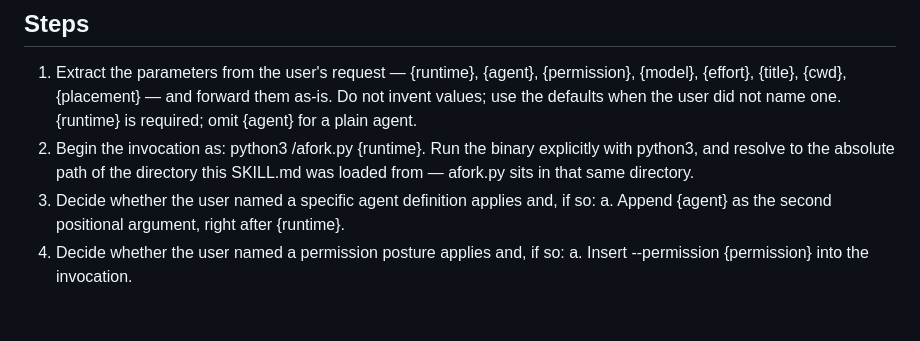
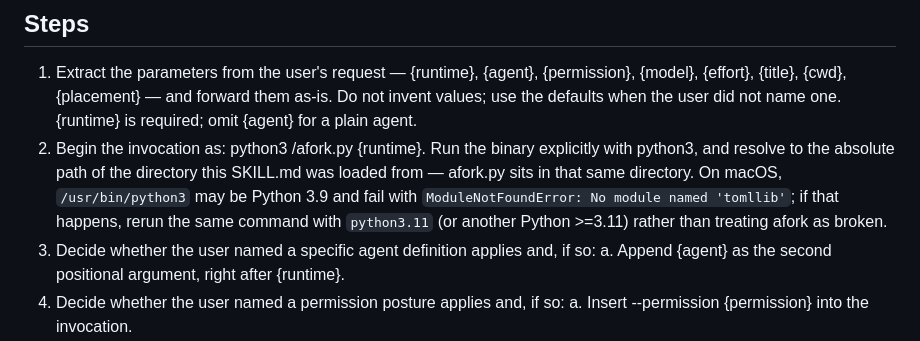
Before and after one commit to NishantVar/agent-skills, a Markdown page: skills/afork/SKILL.md, the part around the change. Rendered like a GitHub page; blank space fills up the shorter version.

Commit message:
docs(afork): note macOS python3.11 fallback for tomllib
/usr/bin/python3 on macOS may be 3.9 and fail with ModuleNotFoundError
for tomllib; document rerunning with python3.11+ instead of treating
afork as broken.

```diff
--- a/skills/afork/SKILL.md
+++ b/skills/afork/SKILL.md
@@ -45,7 +45,7 @@ description: 'Front door for forking any coding agent (plain or definition-backe
 ## Steps
 
 1. Extract the parameters from the user's request — {runtime}, {agent}, {permission}, {model}, {effort}, {title}, {cwd}, {placement} — and forward them as-is. Do not invent values; use the defaults when the user did not name one. {runtime} is required; omit {agent} for a plain agent.
-2. Begin the invocation as: python3 <skill-dir>/afork.py {runtime}. Run the binary explicitly with python3, and resolve <skill-dir> to the absolute path of the directory this SKILL.md was loaded from — afork.py sits in that same directory.
+2. Begin the invocation as: python3 <skill-dir>/afork.py {runtime}. Run the binary explicitly with python3, and resolve <skill-dir> to the absolute path of the directory this SKILL.md was loaded from — afork.py sits in that same directory. On macOS, `/usr/bin/python3` may be Python 3.9 and fail with `ModuleNotFoundError: No module named 'tomllib'`; if that happens, rerun the same command with `python3.11` (or another Python >=3.11) rather than treating afork as broken.
 3. Decide whether the user named a specific agent definition applies and, if so:
    a. Append {agent} as the second positional argument, right after {runtime}.
 4. Decide whether the user named a permission posture applies and, if so:
```
